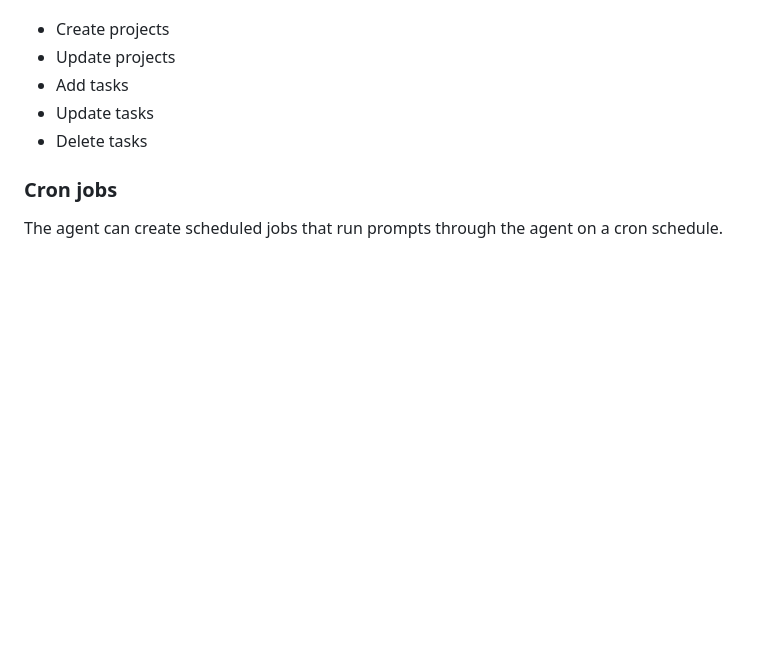
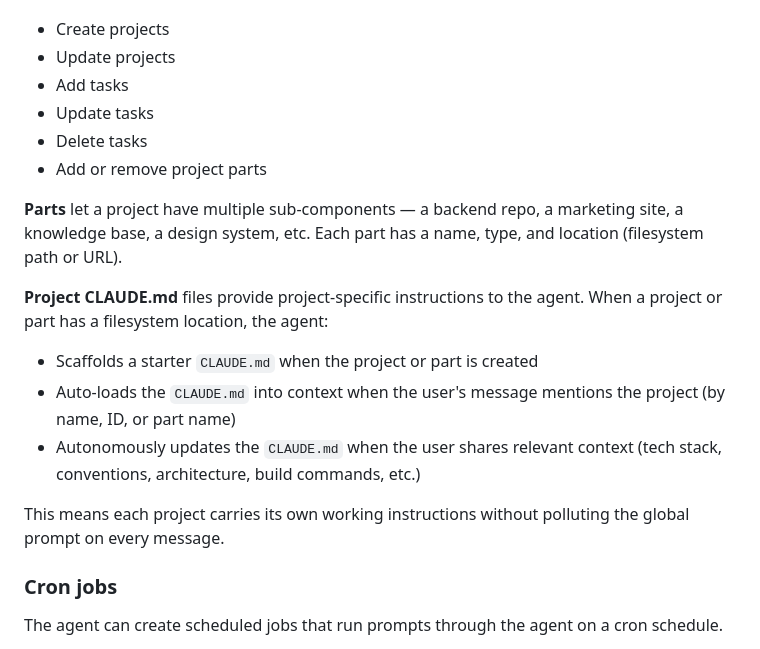
Before and after one commit to byte-ai-assistant/lightweight-agent, a Markdown page: README.md, the part around the change. GitHub-like rendering; blank space fills up the shorter version.

Commit message:
Update README with project parts and CLAUDE.md documentation
Co-Authored-By: Claude Opus 4.6 (1M context) <noreply@anthropic.com>

```diff
--- a/README.md
+++ b/README.md
@@ -79,6 +79,17 @@ The agent can:
 - Add tasks
 - Update tasks
 - Delete tasks
+- Add or remove project parts
+
+**Parts** let a project have multiple sub-components — a backend repo, a marketing site, a knowledge base, a design system, etc. Each part has a name, type, and location (filesystem path or URL).
+
+**Project CLAUDE.md** files provide project-specific instructions to the agent. When a project or part has a filesystem location, the agent:
+
+- Scaffolds a starter `CLAUDE.md` when the project or part is created
+- Auto-loads the `CLAUDE.md` into context when the user's message mentions the project (by name, ID, or part name)
+- Autonomously updates the `CLAUDE.md` when the user shares relevant context (tech stack, conventions, architecture, build commands, etc.)
+
+This means each project carries its own working instructions without polluting the global prompt on every message.
 
 ### Cron jobs
 
```
